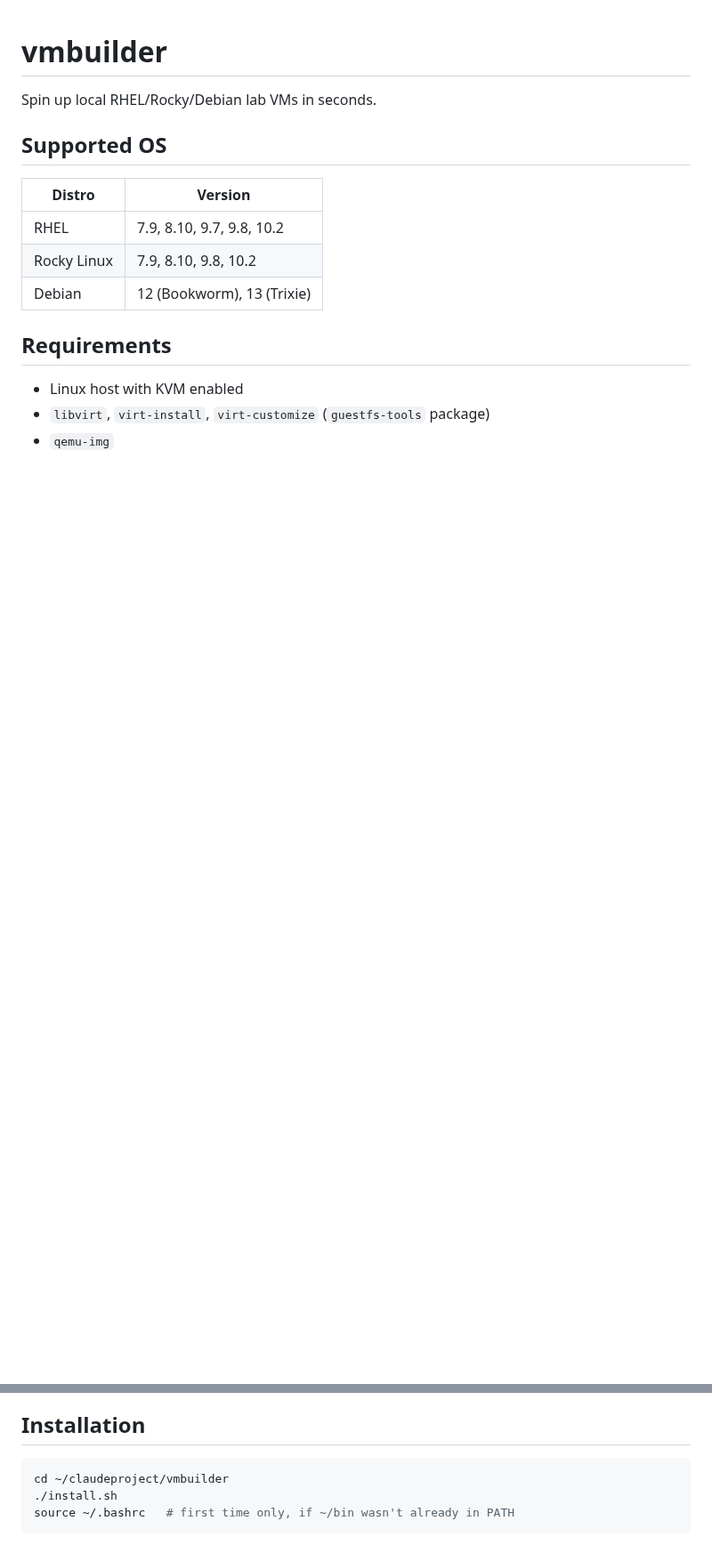
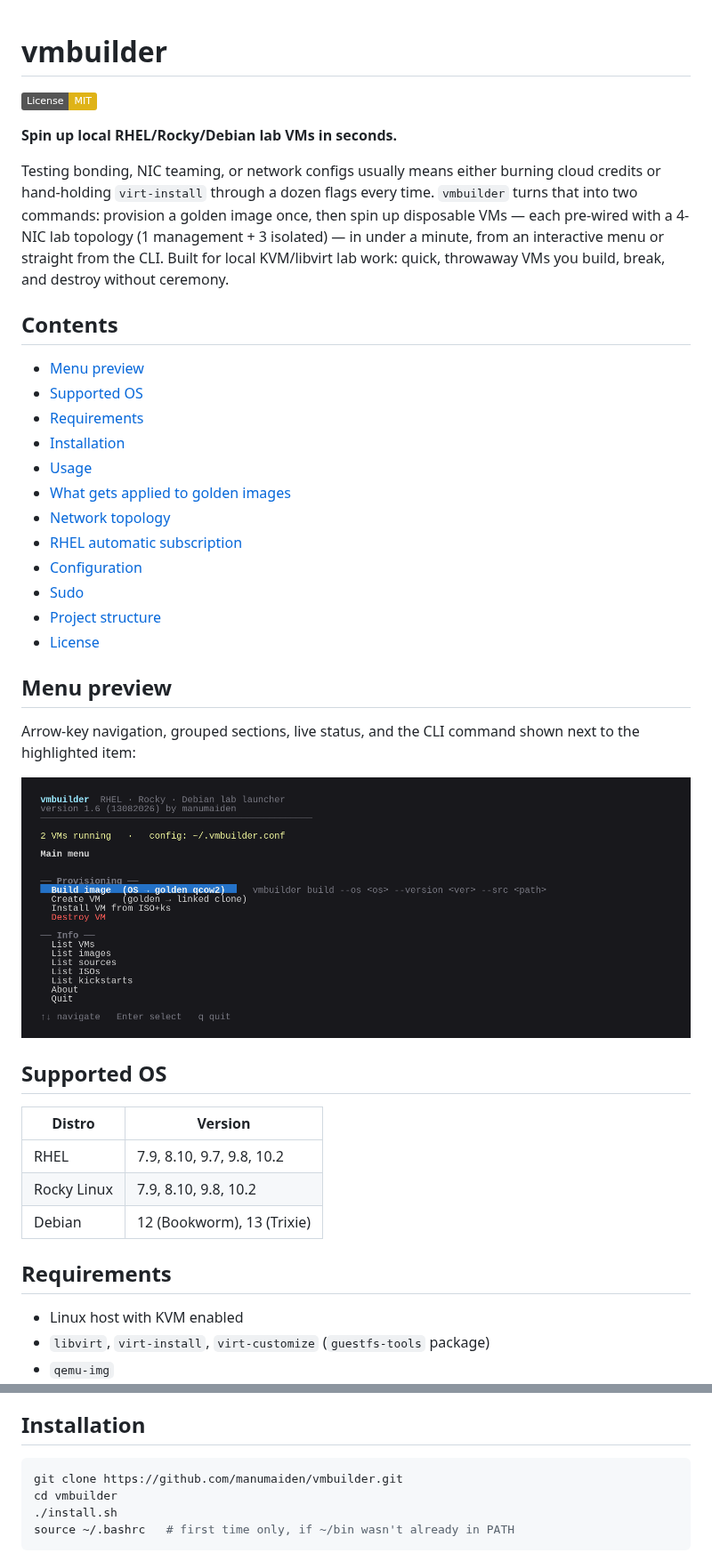
Before and after one commit to manumaiden/labvirt, a Markdown page: README.md, 2 parts joined by grey strips. Shown at 89% size. Rendered like a GitHub page; pictures changed too: docs/screenshots/menu-demo.gif (added); badges without logos; blank space fills up the shorter version.

Commit message:
vmbuilder: rewrite README for public release, add LICENSE and screenshots
README: fixes the hardcoded personal install path (git clone instead
of cd ~/claudeproject/vmbuilder), adds a why/who-it's-for intro, a
table of contents, and real screenshots/GIF of the TUI (menu
navigation + About screen) instead of a plain-text mockup.

Adds MIT LICENSE.

Screenshots are genuine program output (captured by driving the real
menu()/show_about() code, not hand-recreated) rendered to PNG/GIF with
Pillow, since this environment has no display server to screen-grab
from directly. The config path shown is genericized to ~/.vmbuilder.conf.

Credentials in configs/lab.conf and kickstarts/ are intentionally left
as-is here — sanitization for the public GitHub mirror happens in a
follow-up commit scoped to that repo only, not this private copy.

````diff
--- a/README.md
+++ b/README.md
@@ -1,6 +1,38 @@
 # vmbuilder
 
-Spin up local RHEL/Rocky/Debian lab VMs in seconds.
+[![License: MIT](https://img.shields.io/badge/License-MIT-yellow.svg)](LICENSE)
+
+**Spin up local RHEL/Rocky/Debian lab VMs in seconds.**
+
+Testing bonding, NIC teaming, or network configs usually means either burning
+cloud credits or hand-holding `virt-install` through a dozen flags every
+time. `vmbuilder` turns that into two commands: provision a golden image
+once, then spin up disposable VMs — each pre-wired with a 4-NIC lab topology
+(1 management + 3 isolated) — in under a minute, from an interactive menu or
+straight from the CLI. Built for local KVM/libvirt lab work: quick,
+throwaway VMs you build, break, and destroy without ceremony.
+
+## Contents
+
+- [Menu preview](#menu-preview)
+- [Supported OS](#supported-os)
+- [Requirements](#requirements)
+- [Installation](#installation)
+- [Usage](#usage)
+- [What gets applied to golden images](#what-gets-applied-to-golden-images-build)
+- [Network topology](#network-topology-per-vm)
+- [RHEL automatic subscription](#rhel--automatic-subscription-optional)
+- [Configuration](#configuration)
+- [Sudo](#a-note-on-sudo)
+- [Project structure](#project-structure)
+- [License](#license)
+
+## Menu preview
+
+Arrow-key navigation, grouped sections, live status, and the CLI command
+shown next to the highlighted item:
+
+![vmbuilder main menu](docs/screenshots/menu-demo.gif)
 
 ## Supported OS
 
@@ -21,7 +53,8 @@ Spin up local RHEL/Rocky/Debian lab VMs in seconds.
 ## Installation
 
 ```bash
-cd ~/claudeproject/vmbuilder
+git clone https://github.com/manumaiden/vmbuilder.git
+cd vmbuilder
 ./install.sh
 source ~/.bashrc   # first time only, if ~/bin wasn't already in PATH
 ```
````
Also changed, not shown: other parts of README.md (+11 -1 lines), docs/screenshots/about.png (added), 1 other file.
